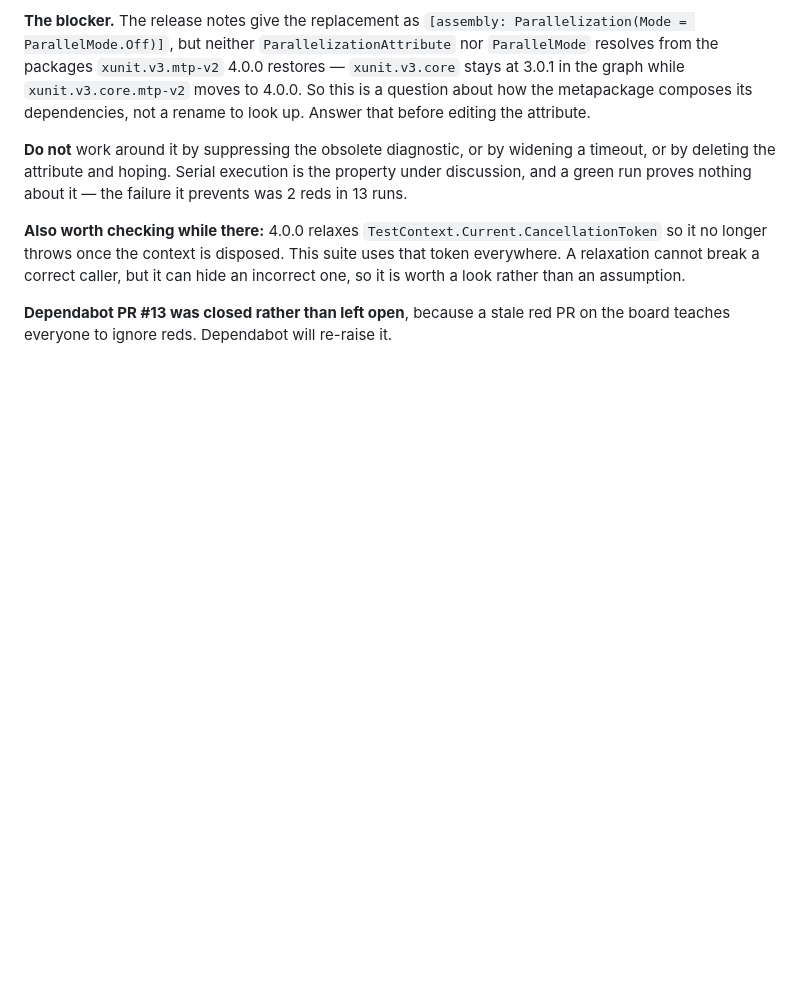
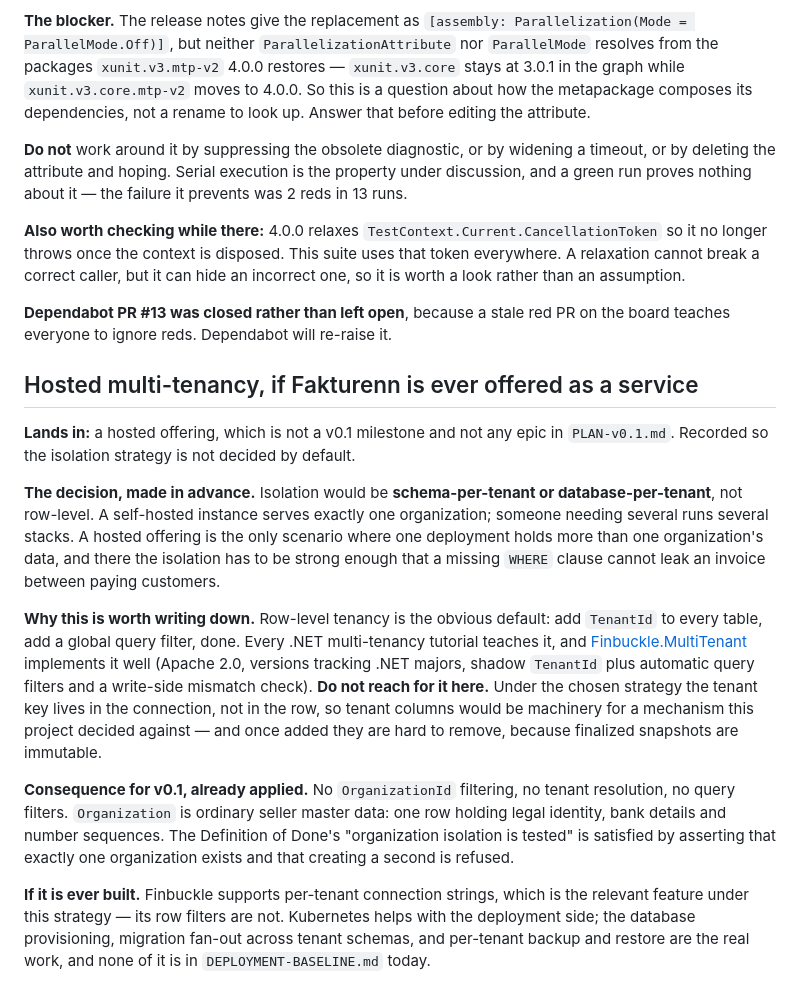
Before and after one commit to skipperTux/fakturenn, a Markdown page: docs/planning/BACKLOG.md, the part around the change. Drawn GitHub-style; blank space fills up the shorter version.

Commit message:
docs: one organization per instance, not multiple (#34)
`SPEC-v0.1.md` §2 listed "multiple organizations" as a v0.1 core
capability. That
promises something no version plans to deliver: a self-hosted instance
serves one
organization, and someone needing several runs several stacks.

Found while designing M1 Stage 1 numbering — the Organization
aggregate's invariant
says numbering is scoped by organization, which raised the question of
what an
organization boundary actually is.

## The decision that matters more than the line

Hosted multi-tenancy, if Fakturenn is ever offered as a service, would
be
**schema- or database-per-tenant, not row-level**. The backlog entry
records
this because row-level is the obvious default that every .NET tutorial
teaches,
and adding `TenantId` columns "just in case" would build machinery for a
mechanism this project decided against. Under the chosen strategy the
tenant key
lives in the connection, not in the row — so no tenant column is ever
needed,
and once added they are hard to remove because finalized snapshots are
immutable.


[Finbuckle.MultiTenant](https://github.com/Finbuckle/Finbuckle.MultiTenant)
was
evaluated and is a good library — Apache 2.0 with no added clauses,
v10.1.3
targets .NET 10, shadow `TenantId` with automatic query filters and a
write-side
mismatch check. It solves the security-boundary problem. v0.1 does not
have that
problem. Its per-tenant *connection string* support would be the
relevant half if
a hosted offering is ever built.

## Consequence for M1

`Organization` is ordinary seller master data: one row with legal
identity, bank
details and number sequences. No query filters, no tenant resolution, no
multi-tenancy dependency. The Definition of Done's "organization
isolation is
tested" becomes concrete: exactly one organization exists, and creating
a second
is refused.

Documentation only. No code, no tests affected.

🤖 Generated with [Claude Code](https://claude.com/claude-code)

Co-authored-by: Claude Opus 5 <noreply@anthropic.com>

```diff
--- a/docs/planning/BACKLOG.md
+++ b/docs/planning/BACKLOG.md
@@ -135,3 +135,39 @@ than an assumption.
 
 **Dependabot PR #13 was closed rather than left open**, because a stale red PR
 on the board teaches everyone to ignore reds. Dependabot will re-raise it.
+
+## Hosted multi-tenancy, if Fakturenn is ever offered as a service
+
+**Lands in:** a hosted offering, which is not a v0.1 milestone and not any epic
+in `PLAN-v0.1.md`. Recorded so the isolation strategy is not decided by default.
+
+**The decision, made in advance.** Isolation would be **schema-per-tenant or
+database-per-tenant**, not row-level. A self-hosted instance serves exactly one
+organization; someone needing several runs several stacks. A hosted offering is
+the only scenario where one deployment holds more than one organization's data,
+and there the isolation has to be strong enough that a missing `WHERE` clause
+cannot leak an invoice between paying customers.
+
+**Why this is worth writing down.** Row-level tenancy is the obvious default:
+add `TenantId` to every table, add a global query filter, done. Every .NET
+multi-tenancy tutorial teaches it, and
+[Finbuckle.MultiTenant](https://github.com/Finbuckle/Finbuckle.MultiTenant)
+implements it well (Apache 2.0, versions tracking .NET majors, shadow `TenantId`
+plus automatic query filters and a write-side mismatch check). **Do not reach
+for it here.** Under the chosen strategy the tenant key lives in the connection,
+not in the row, so tenant columns would be machinery for a mechanism this
+project decided against — and once added they are hard to remove, because
+finalized snapshots are immutable.
+
+**Consequence for v0.1, already applied.** No `OrganizationId` filtering, no
+tenant resolution, no query filters. `Organization` is ordinary seller master
+data: one row holding legal identity, bank details and number sequences. The
+Definition of Done's "organization isolation is tested" is satisfied by
+asserting that exactly one organization exists and that creating a second is
+refused.
+
+**If it is ever built.** Finbuckle supports per-tenant connection strings, which
+is the relevant feature under this strategy — its row filters are not.
+Kubernetes helps with the deployment side; the database provisioning, migration
+fan-out across tenant schemas, and per-tenant backup and restore are the real
+work, and none of it is in `DEPLOYMENT-BASELINE.md` today.
```
Also changed, not shown: docs/SPEC-v0.1.md (+1 -1 lines).
